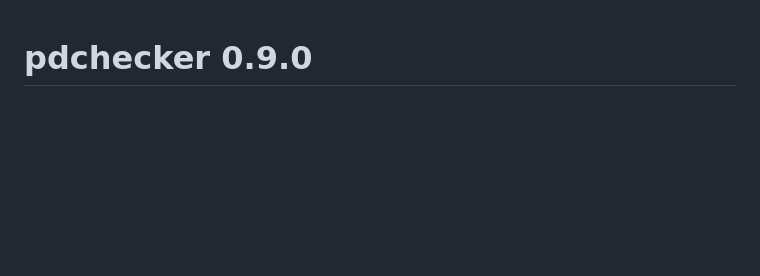
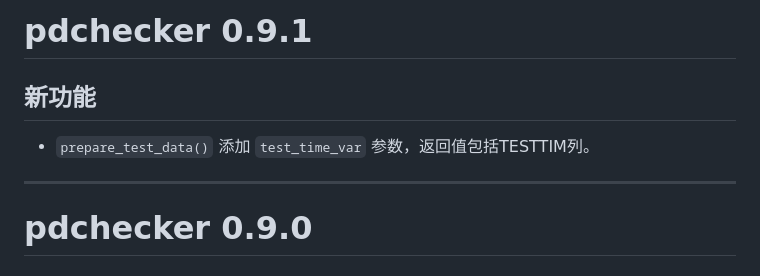
Before and after one commit to Pharma-Mountain-High/pdchecker, a Markdown page: NEWS.md, the part around the change. Rendered like a GitHub page; blank space fills up the shorter version.

Commit message:
编辑NEWS.md

```diff
--- a/NEWS.md
+++ b/NEWS.md
@@ -1,3 +1,11 @@
+# pdchecker 0.9.1
+
+## 新功能
+
+- `prepare_test_data()` 添加 `test_time_var` 参数，返回值包括TESTTIM列。
+
+---
+
 # pdchecker 0.9.0
 
 ## 新功能
```
